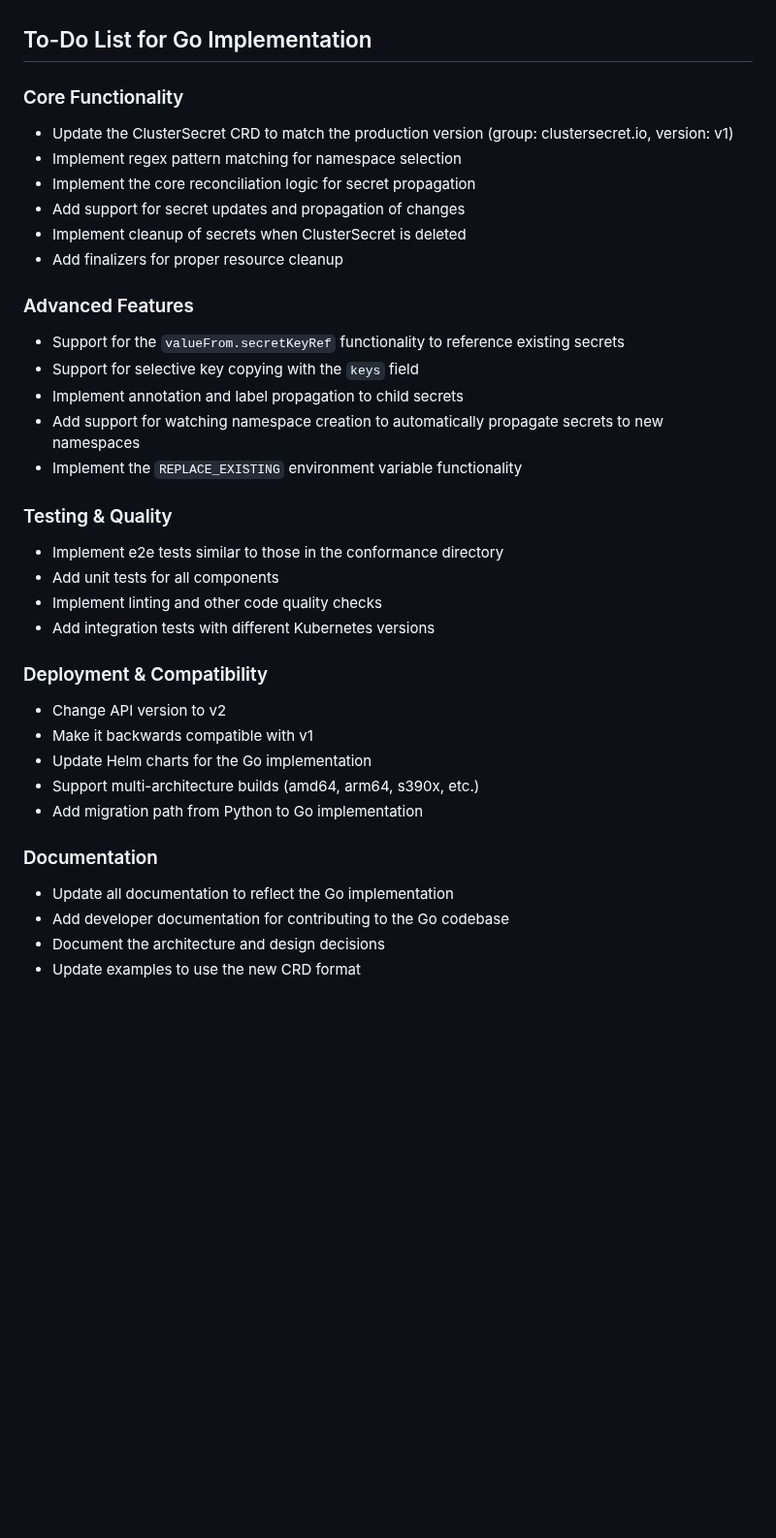
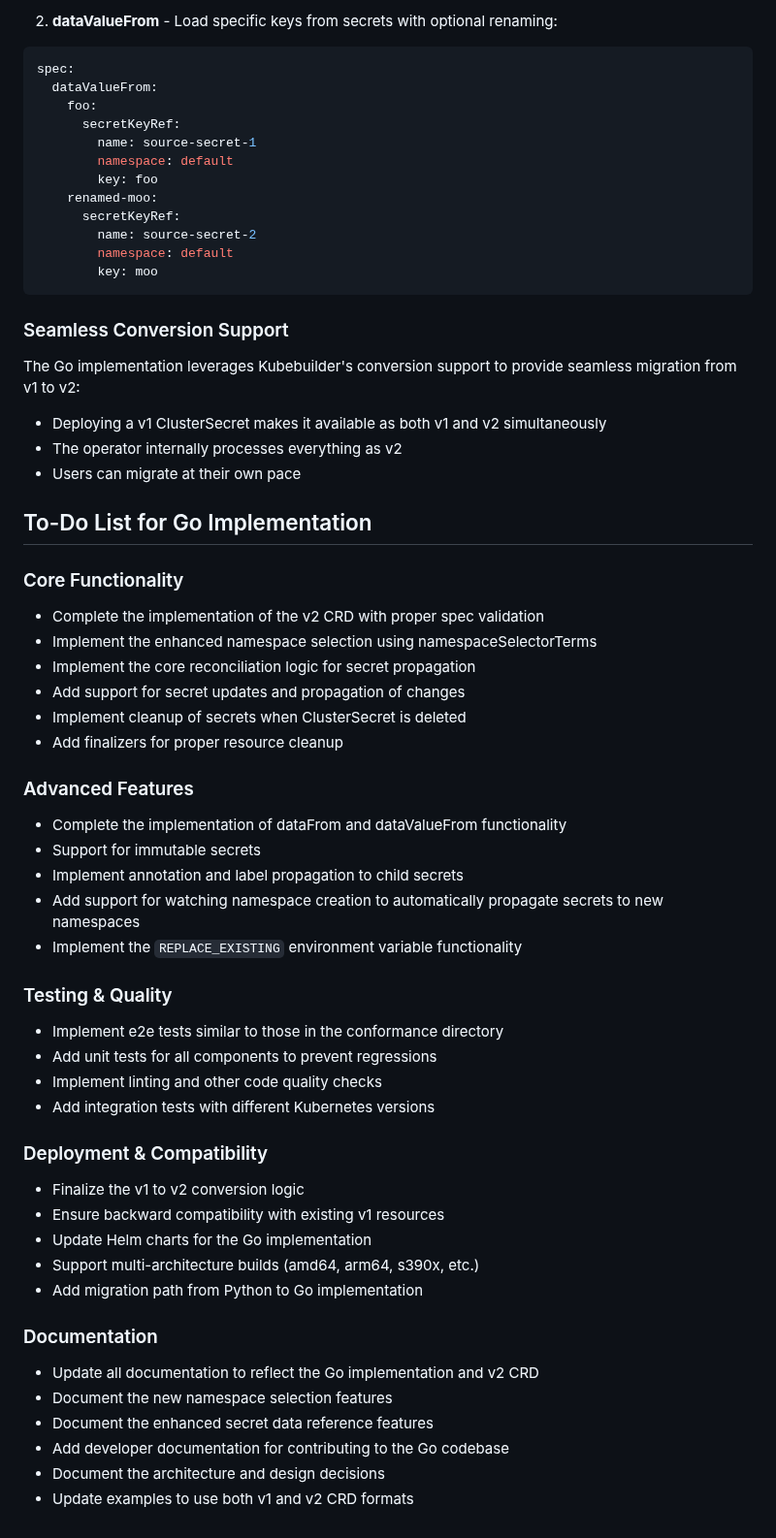
Before and after one commit to zakkg3/ClusterSecret, a Markdown page: docs/go-transition.MD, the part around one of its changes. Shown at 97% size. GitHub-like rendering; blank space fills up the shorter version.

````diff
--- a/docs/go-transition.MD
+++ b/docs/go-transition.MD
@@ -91,35 +174,60 @@ The transition from Python to Go is a significant undertaking, but it will provi
+2. **dataValueFrom** - Load specific keys from secrets with optional renaming:
+```yaml
+spec:
+  dataValueFrom:
+    foo:
+      secretKeyRef:
+        name: source-secret-1
+        namespace: default
+        key: foo
+    renamed-moo:
+      secretKeyRef:
+        name: source-secret-2
+        namespace: default
+        key: moo
+```
+
+### Seamless Conversion Support
+
+The Go implementation leverages Kubebuilder's conversion support to provide seamless migration from v1 to v2:
+- Deploying a v1 ClusterSecret makes it available as both v1 and v2 simultaneously
+- The operator internally processes everything as v2
+- Users can migrate at their own pace
+
 ## To-Do List for Go Implementation
 
 ### Core Functionality
- - Update the ClusterSecret CRD to match the production version (group: clustersecret.io, version: v1)
- - Implement regex pattern matching for namespace selection
+ - Complete the implementation of the v2 CRD with proper spec validation
+ - Implement the enhanced namespace selection using namespaceSelectorTerms
  - Implement the core reconciliation logic for secret propagation
  - Add support for secret updates and propagation of changes
  - Implement cleanup of secrets when ClusterSecret is deleted
  - Add finalizers for proper resource cleanup
 
 ### Advanced Features
- - Support for the `valueFrom.secretKeyRef` functionality to reference existing secrets
- - Support for selective key copying with the `keys` field
+ - Complete the implementation of dataFrom and dataValueFrom functionality
+ - Support for immutable secrets
  - Implement annotation and label propagation to child secrets
  - Add support for watching namespace creation to automatically propagate secrets to new namespaces
  - Implement the `REPLACE_EXISTING` environment variable functionality
 
 ### Testing & Quality
  - Implement e2e tests similar to those in the conformance directory
- - Add unit tests for all components
+ - Add unit tests for all components to prevent regressions
  - Implement linting and other code quality checks
  - Add integration tests with different Kubernetes versions
 
 ### Deployment & Compatibility
- - Change API version to v2
- - Make it backwards compatible with v1
+ - Finalize the v1 to v2 conversion logic
+ - Ensure backward compatibility with existing v1 resources
  - Update Helm charts for the Go implementation
  - Support multi-architecture builds (amd64, arm64, s390x, etc.)
  - Add migration path from Python to Go implementation
 
 ### Documentation
- - Update all documentation to reflect the Go implementation
+ - Update all documentation to reflect the Go implementation and v2 CRD
+ - Document the new namespace selection features
+ - Document the enhanced secret data reference features
  - Add developer documentation for contributing to the Go codebase
  - Document the architecture and design decisions
- - Update examples to use the new CRD format
+ - Update examples to use both v1 and v2 CRD formats
````
Also changed, not shown: other parts of docs/go-transition.MD (+83 -0 lines).
